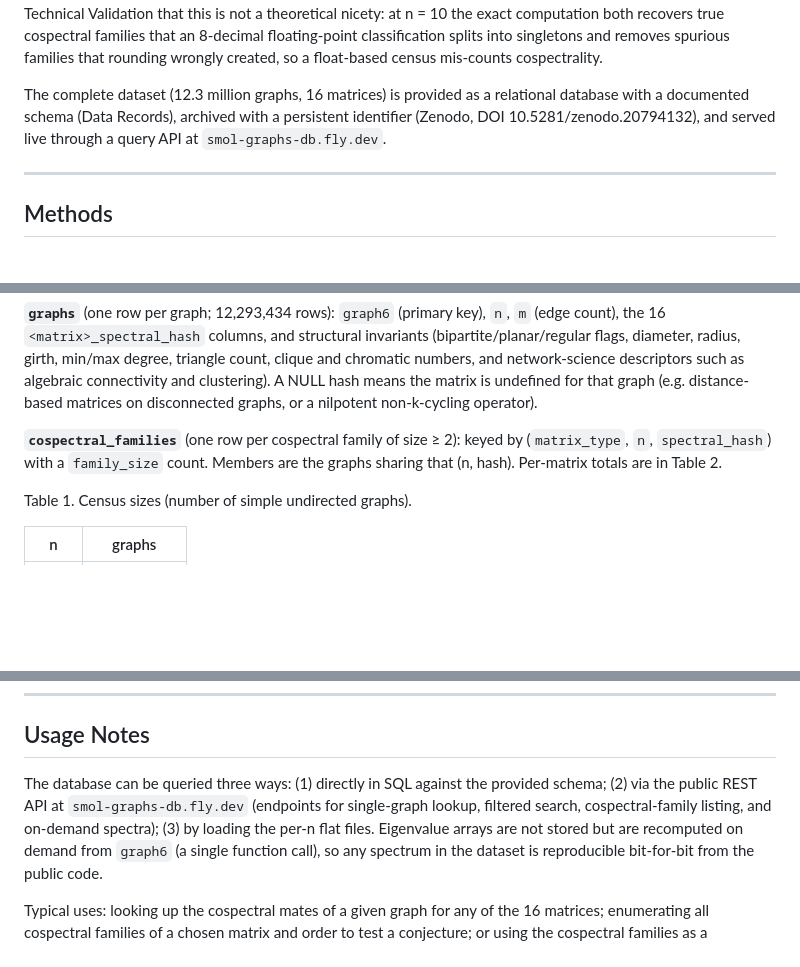
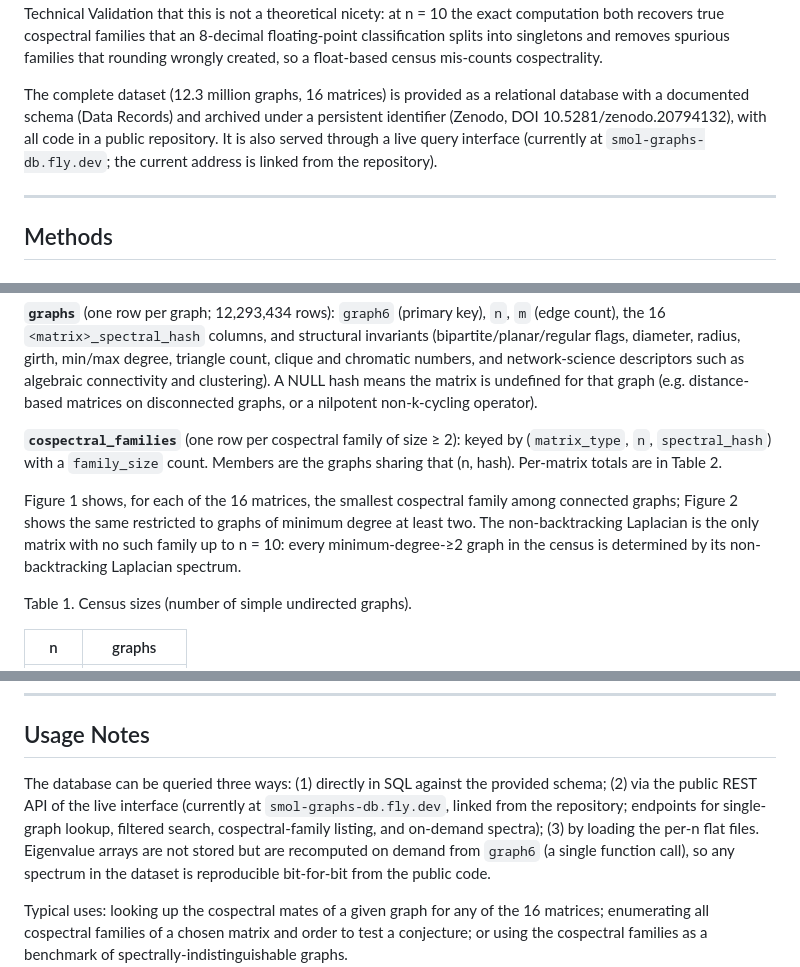
Before and after one commit to leotrs/smol, a Markdown page: paper/scientific_data_descriptor.md, 3 parts joined by grey strips. Drawn GitHub-style; blank space fills up the shorter version.

```diff
--- a/paper/scientific_data_descriptor.md
+++ b/paper/scientific_data_descriptor.md
@@ -75,9 +75,10 @@ families that rounding wrongly created, so a float-based census mis-counts
 cospectrality.
 
 The complete dataset (12.3 million graphs, 16 matrices) is provided as a
-relational database with a documented schema (Data Records), archived with a
-persistent identifier (Zenodo, DOI 10.5281/zenodo.20794132), and served live through a query API at
-`smol-graphs-db.fly.dev`.
+relational database with a documented schema (Data Records) and archived under a
+persistent identifier (Zenodo, DOI 10.5281/zenodo.20794132), with all code in a
+public repository. It is also served through a live query interface (currently at
+`smol-graphs-db.fly.dev`; the current address is linked from the repository).
 
 ---
 
@@ -184,6 +185,12 @@ disconnected graphs, or a nilpotent non-k-cycling operator).
 (`matrix_type`, `n`, `spectral_hash`) with a `family_size` count. Members are
 the graphs sharing that (n, hash). Per-matrix totals are in Table 2.
 
+Figure 1 shows, for each of the 16 matrices, the smallest cospectral family among
+connected graphs; Figure 2 shows the same restricted to graphs of minimum degree
+at least two. The non-backtracking Laplacian is the only matrix with no such
+family up to n = 10: every minimum-degree-≥2 graph in the census is determined by
+its non-backtracking Laplacian spectrum.
+
 Table 1. Census sizes (number of simple undirected graphs).
 
 | n | graphs |
@@ -289,9 +310,10 @@ two, SMOL's cospectral-family counts agree with the earlier enumeration of [7].
 ## Usage Notes
 
 The database can be queried three ways: (1) directly in SQL against the provided
-schema; (2) via the public REST API at `smol-graphs-db.fly.dev` (endpoints for
-single-graph lookup, filtered search, cospectral-family listing, and on-demand
-spectra); (3) by loading the per-n flat files. Eigenvalue arrays are not stored
+schema; (2) via the public REST API of the live interface (currently at
+`smol-graphs-db.fly.dev`, linked from the repository; endpoints for single-graph
+lookup, filtered search, cospectral-family listing, and on-demand spectra);
+(3) by loading the per-n flat files. Eigenvalue arrays are not stored
 but are recomputed on demand from `graph6` (a single function call), so any
 spectrum in the dataset is reproducible bit-for-bit from the public code.
 
```
Also changed, not shown: other parts of paper/scientific_data_descriptor.md (+14 -0 lines), paper/fig1_cospectral_connected.png (added), paper/fig2_cospectral_mindeg2.png (added), 3 other files.
